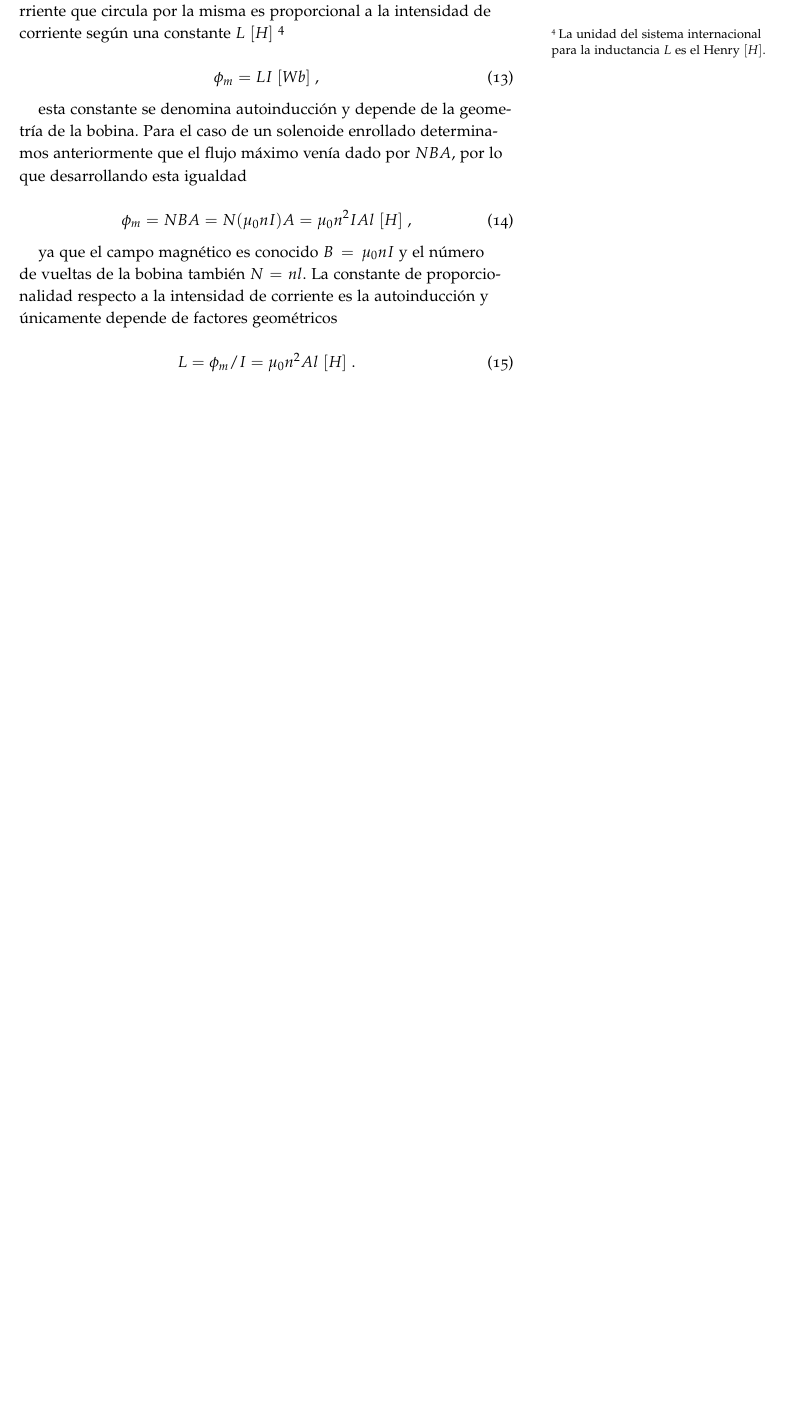
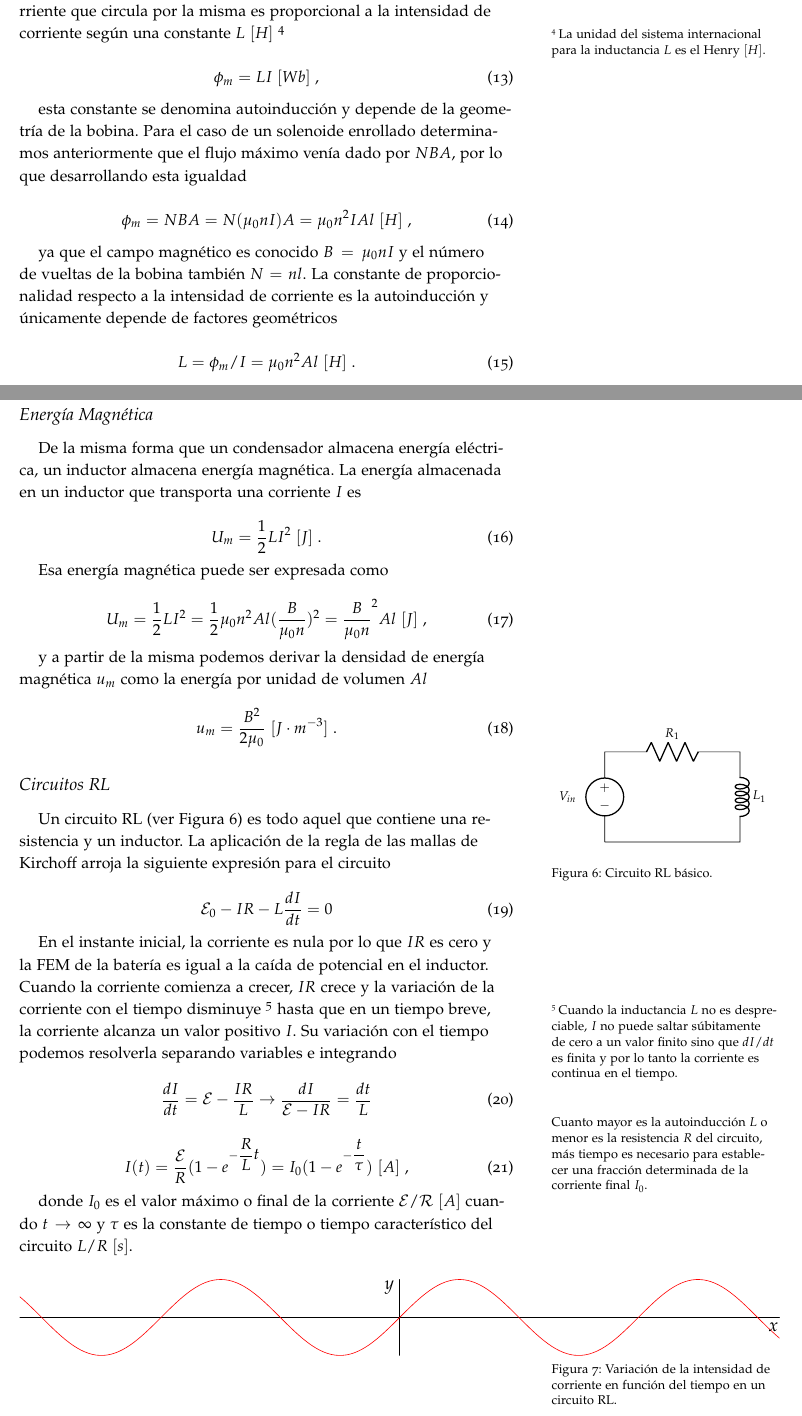
Before and after one commit to AlexanderTS1/physics, a LaTeX document (fisica_2/notas/main.tex, which reads fisica_2/notas/figuras/circuitorl.tikz): part of page 3 of 9 before the commit and two parts of pages 3 and 4 of 10 after it, the two joined at a grey line, cut so that both start at the same text, the shorter picture padded with empty space. Compiled offline with pdfLaTeX.

Commit message:
F2: circuitos RL y energía magnética en notas

```diff
--- /dev/null
+++ b/fisica_2/notas/figuras/circuitorl.tikz
@@ -0,0 +1,7 @@
+\begin{circuitikz}
+\draw (0,0)
+  to[V=$V_{in}$, invert] (0,2) % The voltage source
+  to[R=\(R_1\)] (3,2) % The resistor
+  to[L=\(L_1\)] (3,0) % The inductor
+  to (0,0); %Inductor One
+\end{circuitikz}
--- a/fisica_2/notas/main.tex
+++ b/fisica_2/notas/main.tex
@@ -35,6 +35,8 @@
 % The units package provides nice, non-stacked fractions and better spacing
 % for units.
 \usepackage{units}
+
+\usepackage[americanvoltage]{circuitikz}
 
 % The fancyvrb package lets us customize the formatting of verbatim
 % environments.  We use a slightly smaller font.
@@ -205,6 +207,62 @@ ya que el campo magnético es conocido $B=\mu_0 nI$ y el número de vueltas de l
 \begin{equation}
 L = \phi_m / I = \mu_0 n^2 Al~[H]~.
 \end{equation}
+
+\subsection{Energía Magnética}
+
+De la misma forma que un condensador almacena energía eléctrica, un inductor almacena energía magnética. La energía almacenada en un inductor que transporta una corriente $I$ es
+
+\begin{equation}
+U_m = \displaystyle\frac{1}{2}LI^2~[J]~.
+\end{equation}
+
+Esa energía magnética puede ser expresada como
+
+\begin{equation}
+U_m = \displaystyle\frac{1}{2}LI^2 = \displaystyle\frac{1}{2}\mu_0n^2Al(\displaystyle\frac{B}{\mu_0 n})^2 = \displaystyle\frac{B}{\mu_0 n}^2Al~[J]~,
+\end{equation}
+
+y a partir de la misma podemos derivar la densidad de energía magnética $u_m$ como la energía por unidad de volumen $Al$
+
+\begin{equation}
+u_m = \displaystyle\frac{B^2}{2\mu_0}~[J\cdot m^{-3}]~.
+\end{equation}
+
+\subsection{Circuitos RL}
+
+\begin{marginfigure}%
+    \centering
+    \input{figuras/circuitorl.tikz}
+    \bigskip
+    \caption{Circuito RL básico.}
+    \label{fig:circuitorl}
+\end{marginfigure}
+
+Un circuito RL (ver Figura \ref{fig:circuitorl}) es todo aquel que contiene una resistencia y un inductor. La aplicación de la regla de las mallas de Kirchoff arroja la siguiente expresión para el circuito
+
+\begin{equation}
+\mathcal{E}_0 - IR - L\displaystyle\frac{dI}{dt} = 0
+\end{equation}
+
+En el instante inicial, la corriente es nula por lo que $IR$ es cero y la FEM de la batería es igual a la caída de potencial en el inductor. Cuando la corriente comienza a crecer, $IR$ crece y la variación de la corriente con el tiempo disminuye \sidenote{Cuando la inductancia $L$ no es despreciable, $I$ no puede saltar súbitamente de cero a un valor finito sino que $dI/dt$ es finita y por lo tanto la corriente es continua en el tiempo.} hasta que en un tiempo breve, la corriente alcanza un valor positivo $I$. Su variación con el tiempo podemos resolverla separando variables e integrando
+
+\begin{equation}
+\displaystyle\frac{dI}{dt} = \mathcal{E} - \displaystyle\frac{IR}{L} \rightarrow \displaystyle\frac{dI}{\mathcal{E}-IR} = \displaystyle\frac{dt}{L}
+\end{equation}
+
+\marginnote{Cuanto mayor es la autoinducción $L$ o menor es la resistencia $R$ del circuito, más tiempo es necesario para establecer una fracción determinada de la corriente final $I_0$.}
+
+\begin{equation}
+I(t) = \displaystyle\frac{\mathcal{E}}{R}(1 - e^{-\displaystyle\frac{R}{L}t}) = I_0 (1 - e^{-\displaystyle\frac{t}{\tau}})~[A]~,
+\end{equation}
+
+donde $I_0$ es el valor máximo o final de la corriente $\mathcal{E/R}~[A]$ cuando $t\rightarrow \infty$ y $\tau$ es la constante de tiempo o tiempo característico del circuito $L/R~[s]$.
+
+\begin{figure*}[h]
+    \includegraphics[width=\linewidth]{sine.pdf}%
+    \caption{Variación de la intensidad de corriente en función del tiempo en un circuito RL.}%
+    \label{fig:fullfig}%
+  \end{figure*}
 
 
 \clearpage
```
Also changed, not shown: fisica_2/notas/main.pdf.
